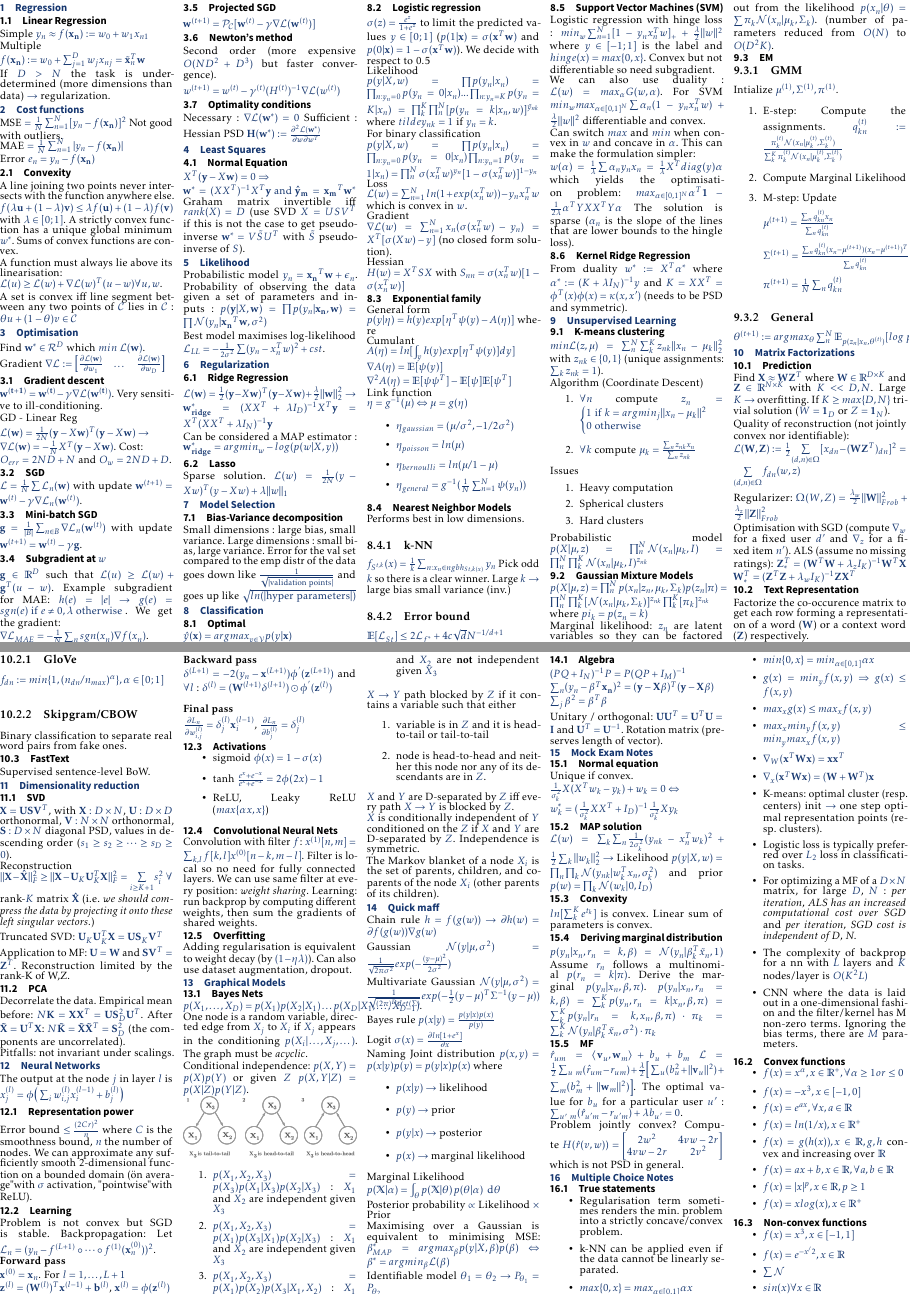
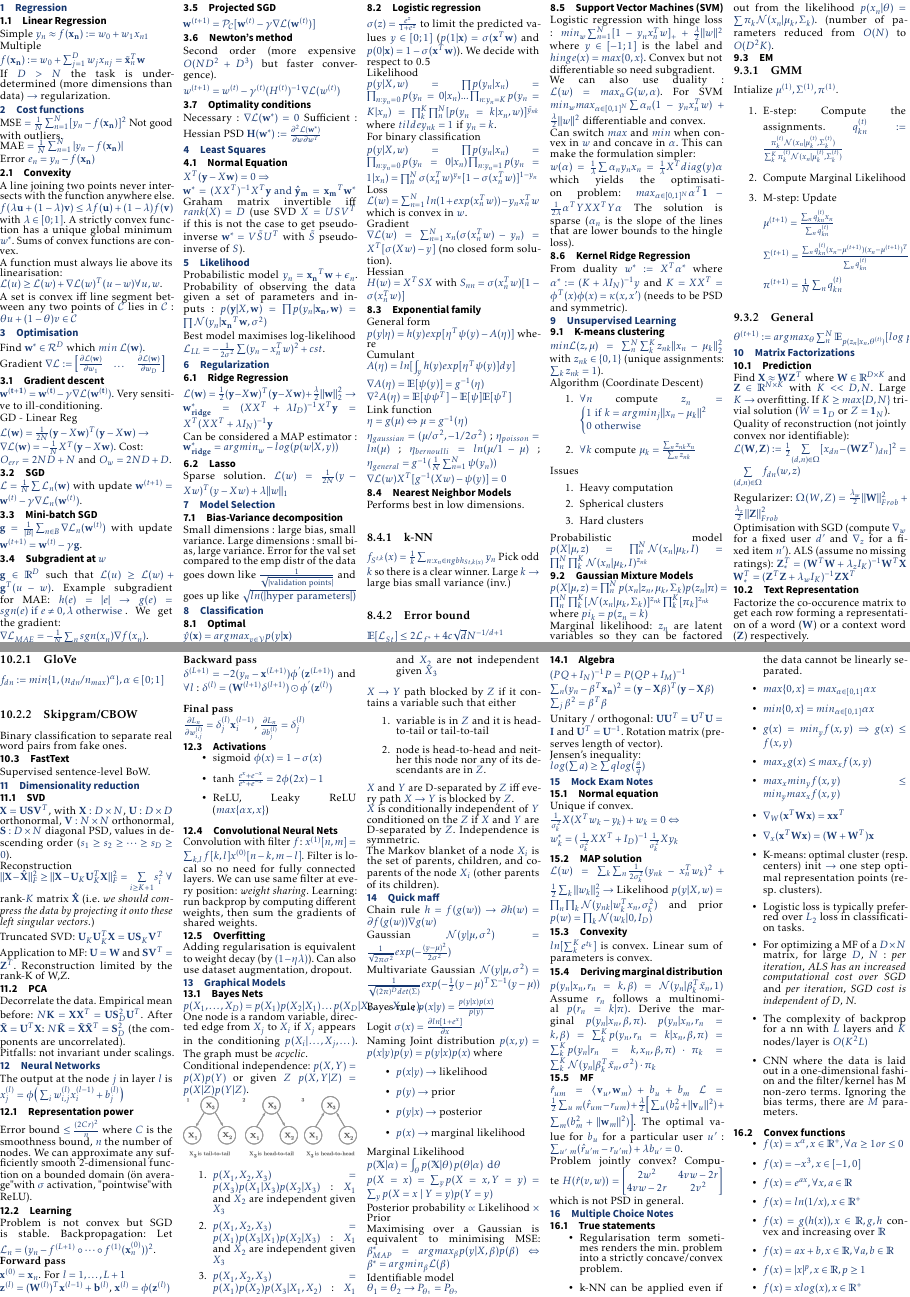
Before and after one commit to dtsbourg/ML_Cheatsheet, a LaTeX document (master.tex, which reads sections/quickmaff.tex, sections/section1.tex): pages 1 and 2 of 2 before the commit and pages 1 and 2 of 3 after it, joined at a grey line. The pictures show the PDF file master.pdf that the author committed with the source.

Commit message:
address ##5

```diff
--- a/sections/quickmaff.tex
+++ b/sections/quickmaff.tex
@@ -21,11 +21,14 @@ Joint distribution $p(x,y) = p(x|y)p(y)=p(y|x)p(x)$ where
 
 Marginal Likelihood \newline $p({\mathbb  {X}}|\alpha )=\int _{\theta }p({\mathbb  {X}}|\theta )\,p(\theta |\alpha )\ \operatorname {d}\!\theta $
 
+$p(X=x)=\sum_{y} p(X=x,Y=y) = \sum_{y} p(X=x \mid Y=y) p(Y=y)$
+
 Posterior probability $\propto$ Likelihood $\times$ Prior
 
 Maximising over a Gaussian is equivalent to minimising MSE: $\beta_{MAP}^* = arg max_{\beta} p(y|X,\beta)p(\beta) \Leftrightarrow \beta^* = arg min_{\beta} \mathcal{L}(\beta)$
 
-Identifiable model $\theta_1 = \theta_2 \rightarrow P_{\theta_1} = P_{\theta_2}$
+Identifiable model \newline
+$\theta_1 = \theta_2 \rightarrow P_{\theta_1} = P_{\theta_2}$
 
 \subsection{Algebra}
 $(PQ + I_N)^{-1} P = P (QP + I_M)^{-1}$
@@ -35,3 +38,5 @@ $\sum_n (y_{n} -\mathbf{\beta}^T\mathbf{x_n})^2 = (\mathbf{y} - \mathbf{X}\mathb
 $\sum_j \beta^2 = \mathbf{\beta}^T \mathbf{\beta}$
 
 Unitary / orthogonal: $\mathbf{U}\mathbf{U}^T=\mathbf{U}^T\mathbf{U} = \mathbf{I}$ and $\mathbf{U}^T = \mathbf{U}^{-1}$. Rotation matrix (preserves length of vector).
+
+Jensen's inequality: \newline $log(\sum a) \ge \sum q log(\frac{a}{q})$
--- a/sections/section1.tex
+++ b/sections/section1.tex
@@ -144,7 +144,7 @@ Cumulant
 
 $A(\eta) = ln[\int_y h(y) exp[\eta^T \psi(y)] dy]$
 \newline
-$\nabla A(\eta) = \mathbb{E}[\psi(y)]$
+$\nabla A(\eta) = \mathbb{E}[\psi(y)] = g^{-1}(\eta)$
 \newline
 $\nabla^2 A(\eta) = \mathbb{E}[\psi\psi^T] - \mathbb{E}[\psi]\mathbb{E}[\psi^T]$
 
@@ -158,3 +154,0 @@ $\eta = g^{-1}(\mu) \Leftrightarrow \mu = g(\eta)$
-\item $\eta_{bernoulli} = ln(\mu / 1 - \mu)$
-\item $\eta_{general} = g^{-1}(\frac{1}{N} \sum_{n=1}^N \psi(y_n))$
-\end{itemize}
@@ -161,3 +158,6 @@ $\eta = g^{-1}(\mu) \Leftrightarrow \mu = g(\eta)$
+; $\eta_{general} = g^{-1}(\frac{1}{N} \sum_{n=1}^N \psi(y_n))$
+
+$\nabla \mathcal{L}(w) X^T [g^{-1}(Xw)- \psi(y)]= 0$
 
 \subsection{Nearest Neighbor Models}
 Performs best in low dimensions.
```
Also changed, not shown: master.pdf, sections/section1.tex (8 more changed lines).
